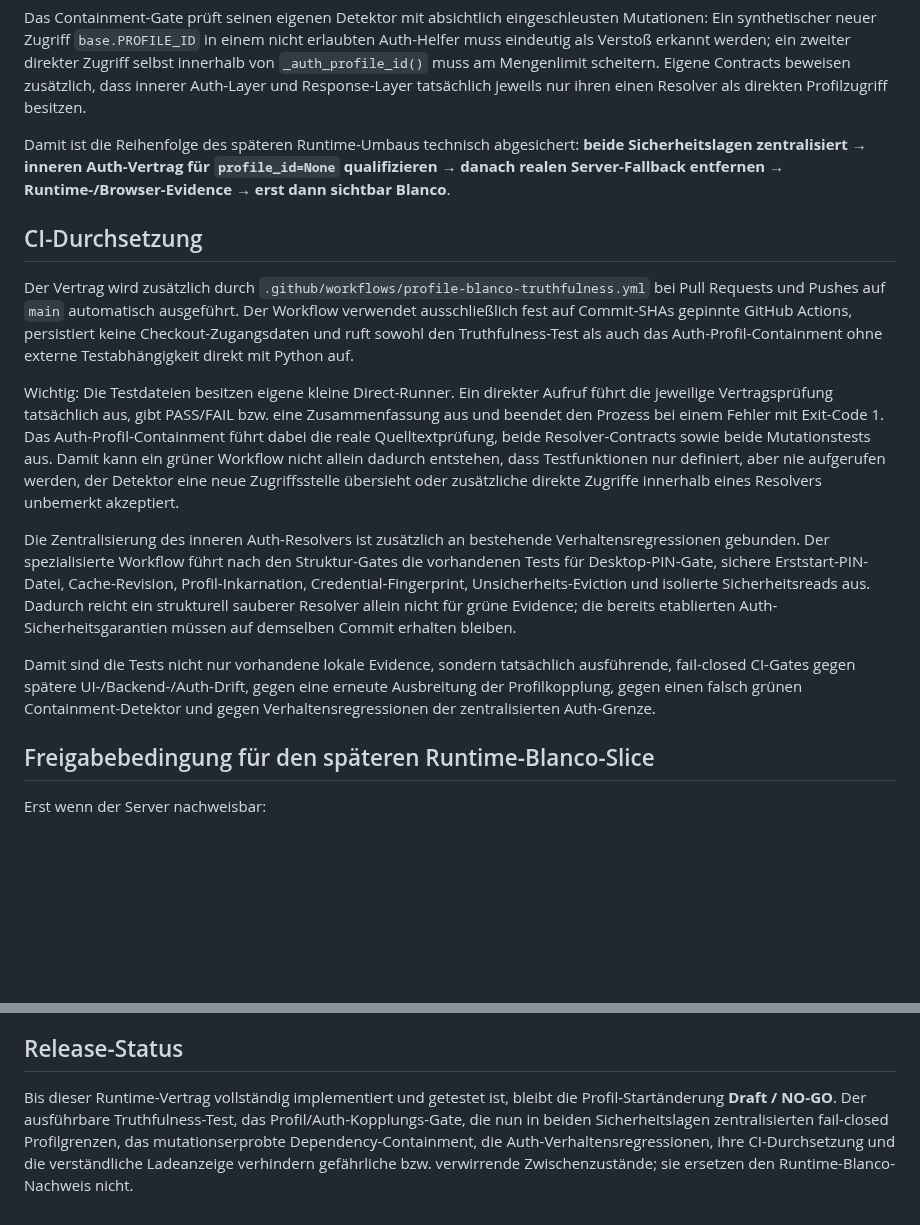
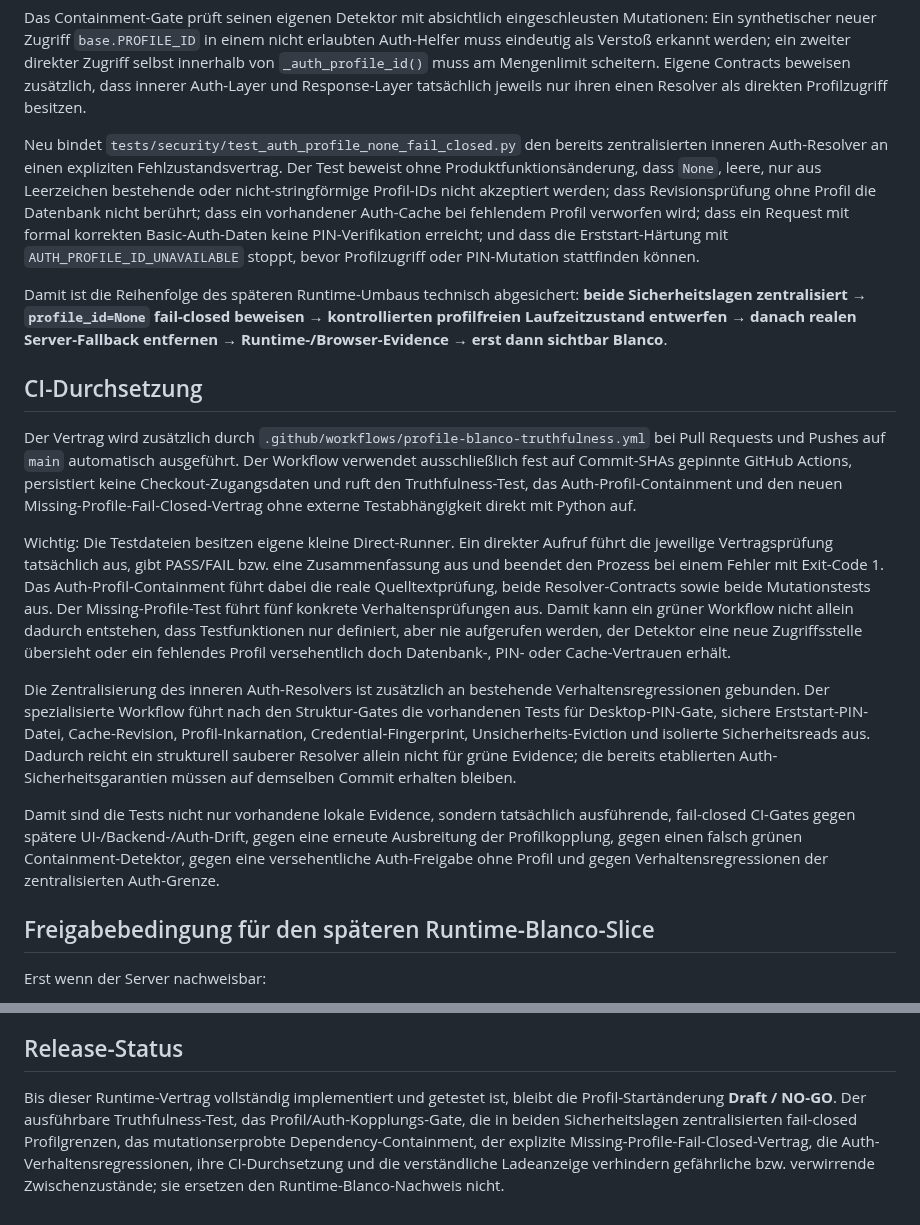
Before and after one commit to provoware/naqya-memo, a Markdown page: Docs/RELEASE_FREEZE_PROFILE_BLANKO_TRUTHFULNESS.md, 2 parts joined by grey strips. Rendered like a GitHub page; blank space fills up the shorter version.

Commit message:
docs: bind Blanco release to missing-profile auth proof

```diff
--- a/Docs/RELEASE_FREEZE_PROFILE_BLANKO_TRUTHFULNESS.md
+++ b/Docs/RELEASE_FREEZE_PROFILE_BLANKO_TRUTHFULNESS.md
@@ -41,17 +41,19 @@ Das Containment begrenzt zusätzlich die Anzahl auf jeweils exakt einen direkten
 
 Das Containment-Gate prüft seinen eigenen Detektor mit absichtlich eingeschleusten Mutationen: Ein synthetischer neuer Zugriff `base.PROFILE_ID` in einem nicht erlaubten Auth-Helfer muss eindeutig als Verstoß erkannt werden; ein zweiter direkter Zugriff selbst innerhalb von `_auth_profile_id()` muss am Mengenlimit scheitern. Eigene Contracts beweisen zusätzlich, dass innerer Auth-Layer und Response-Layer tatsächlich jeweils nur ihren einen Resolver als direkten Profilzugriff besitzen.
 
-Damit ist die Reihenfolge des späteren Runtime-Umbaus technisch abgesichert: **beide Sicherheitslagen zentralisiert → inneren Auth-Vertrag für `profile_id=None` qualifizieren → danach realen Server-Fallback entfernen → Runtime-/Browser-Evidence → erst dann sichtbar Blanco**.
+Neu bindet `tests/security/test_auth_profile_none_fail_closed.py` den bereits zentralisierten inneren Auth-Resolver an einen expliziten Fehlzustandsvertrag. Der Test beweist ohne Produktfunktionsänderung, dass `None`, leere, nur aus Leerzeichen bestehende oder nicht-stringförmige Profil-IDs nicht akzeptiert werden; dass Revisionsprüfung ohne Profil die Datenbank nicht berührt; dass ein vorhandener Auth-Cache bei fehlendem Profil verworfen wird; dass ein Request mit formal korrekten Basic-Auth-Daten keine PIN-Verifikation erreicht; und dass die Erststart-Härtung mit `AUTH_PROFILE_ID_UNAVAILABLE` stoppt, bevor Profilzugriff oder PIN-Mutation stattfinden können.
+
+Damit ist die Reihenfolge des späteren Runtime-Umbaus technisch abgesichert: **beide Sicherheitslagen zentralisiert → `profile_id=None` fail-closed beweisen → kontrollierten profilfreien Laufzeitzustand entwerfen → danach realen Server-Fallback entfernen → Runtime-/Browser-Evidence → erst dann sichtbar Blanco**.
 
 ## CI-Durchsetzung
 
-Der Vertrag wird zusätzlich durch `.github/workflows/profile-blanco-truthfulness.yml` bei Pull Requests und Pushes auf `main` automatisch ausgeführt. Der Workflow verwendet ausschließlich fest auf Commit-SHAs gepinnte GitHub Actions, persistiert keine Checkout-Zugangsdaten und ruft sowohl den Truthfulness-Test als auch das Auth-Profil-Containment ohne externe Testabhängigkeit direkt mit Python auf.
+Der Vertrag wird zusätzlich durch `.github/workflows/profile-blanco-truthfulness.yml` bei Pull Requests und Pushes auf `main` automatisch ausgeführt. Der Workflow verwendet ausschließlich fest auf Commit-SHAs gepinnte GitHub Actions, persistiert keine Checkout-Zugangsdaten und ruft den Truthfulness-Test, das Auth-Profil-Containment und den neuen Missing-Profile-Fail-Closed-Vertrag ohne externe Testabhängigkeit direkt mit Python auf.
 
-Wichtig: Die Testdateien besitzen eigene kleine Direct-Runner. Ein direkter Aufruf führt die jeweilige Vertragsprüfung tatsächlich aus, gibt PASS/FAIL bzw. eine Zusammenfassung aus und beendet den Prozess bei einem Fehler mit Exit-Code 1. Das Auth-Profil-Containment führt dabei die reale Quelltextprüfung, beide Resolver-Contracts sowie beide Mutationstests aus. Damit kann ein grüner Workflow nicht allein dadurch entstehen, dass Testfunktionen nur definiert, aber nie aufgerufen werden, der Detektor eine neue Zugriffsstelle übersieht oder zusätzliche direkte Zugriffe innerhalb eines Resolvers unbemerkt akzeptiert.
+Wichtig: Die Testdateien besitzen eigene kleine Direct-Runner. Ein direkter Aufruf führt die jeweilige Vertragsprüfung tatsächlich aus, gibt PASS/FAIL bzw. eine Zusammenfassung aus und beendet den Prozess bei einem Fehler mit Exit-Code 1. Das Auth-Profil-Containment führt dabei die reale Quelltextprüfung, beide Resolver-Contracts sowie beide Mutationstests aus. Der Missing-Profile-Test führt fünf konkrete Verhaltensprüfungen aus. Damit kann ein grüner Workflow nicht allein dadurch entstehen, dass Testfunktionen nur definiert, aber nie aufgerufen werden, der Detektor eine neue Zugriffsstelle übersieht oder ein fehlendes Profil versehentlich doch Datenbank-, PIN- oder Cache-Vertrauen erhält.
 
 Die Zentralisierung des inneren Auth-Resolvers ist zusätzlich an bestehende Verhaltensregressionen gebunden. Der spezialisierte Workflow führt nach den Struktur-Gates die vorhandenen Tests für Desktop-PIN-Gate, sichere Erststart-PIN-Datei, Cache-Revision, Profil-Inkarnation, Credential-Fingerprint, Unsicherheits-Eviction und isolierte Sicherheitsreads aus. Dadurch reicht ein strukturell sauberer Resolver allein nicht für grüne Evidence; die bereits etablierten Auth-Sicherheitsgarantien müssen auf demselben Commit erhalten bleiben.
 
-Damit sind die Tests nicht nur vorhandene lokale Evidence, sondern tatsächlich ausführende, fail-closed CI-Gates gegen spätere UI-/Backend-/Auth-Drift, gegen eine erneute Ausbreitung der Profilkopplung, gegen einen falsch grünen Containment-Detektor und gegen Verhaltensregressionen der zentralisierten Auth-Grenze.
+Damit sind die Tests nicht nur vorhandene lokale Evidence, sondern tatsächlich ausführende, fail-closed CI-Gates gegen spätere UI-/Backend-/Auth-Drift, gegen eine erneute Ausbreitung der Profilkopplung, gegen einen falsch grünen Containment-Detektor, gegen eine versehentliche Auth-Freigabe ohne Profil und gegen Verhaltensregressionen der zentralisierten Auth-Grenze.
 
 ## Freigabebedingung für den späteren Runtime-Blanco-Slice
 
@@ -68,4 +70,4 @@ kann die sichtbare Profilanzeige auf `Blanco` umgestellt und dieser Übergang mi
 
 ## Release-Status
 
-Bis dieser Runtime-Vertrag vollständig implementiert und getestet ist, bleibt die Profil-Startänderung **Draft / NO-GO**. Der ausführbare Truthfulness-Test, das Profil/Auth-Kopplungs-Gate, die nun in beiden Sicherheitslagen zentralisierten fail-closed Profilgrenzen, das mutationserprobte Dependency-Containment, die Auth-Verhaltensregressionen, ihre CI-Durchsetzung und die verständliche Ladeanzeige verhindern gefährliche bzw. verwirrende Zwischenzustände; sie ersetzen den Runtime-Blanco-Nachweis nicht.
+Bis dieser Runtime-Vertrag vollständig implementiert und getestet ist, bleibt die Profil-Startänderung **Draft / NO-GO**. Der ausführbare Truthfulness-Test, das Profil/Auth-Kopplungs-Gate, die in beiden Sicherheitslagen zentralisierten fail-closed Profilgrenzen, das mutationserprobte Dependency-Containment, der explizite Missing-Profile-Fail-Closed-Vertrag, die Auth-Verhaltensregressionen, ihre CI-Durchsetzung und die verständliche Ladeanzeige verhindern gefährliche bzw. verwirrende Zwischenzustände; sie ersetzen den Runtime-Blanco-Nachweis nicht.
```
